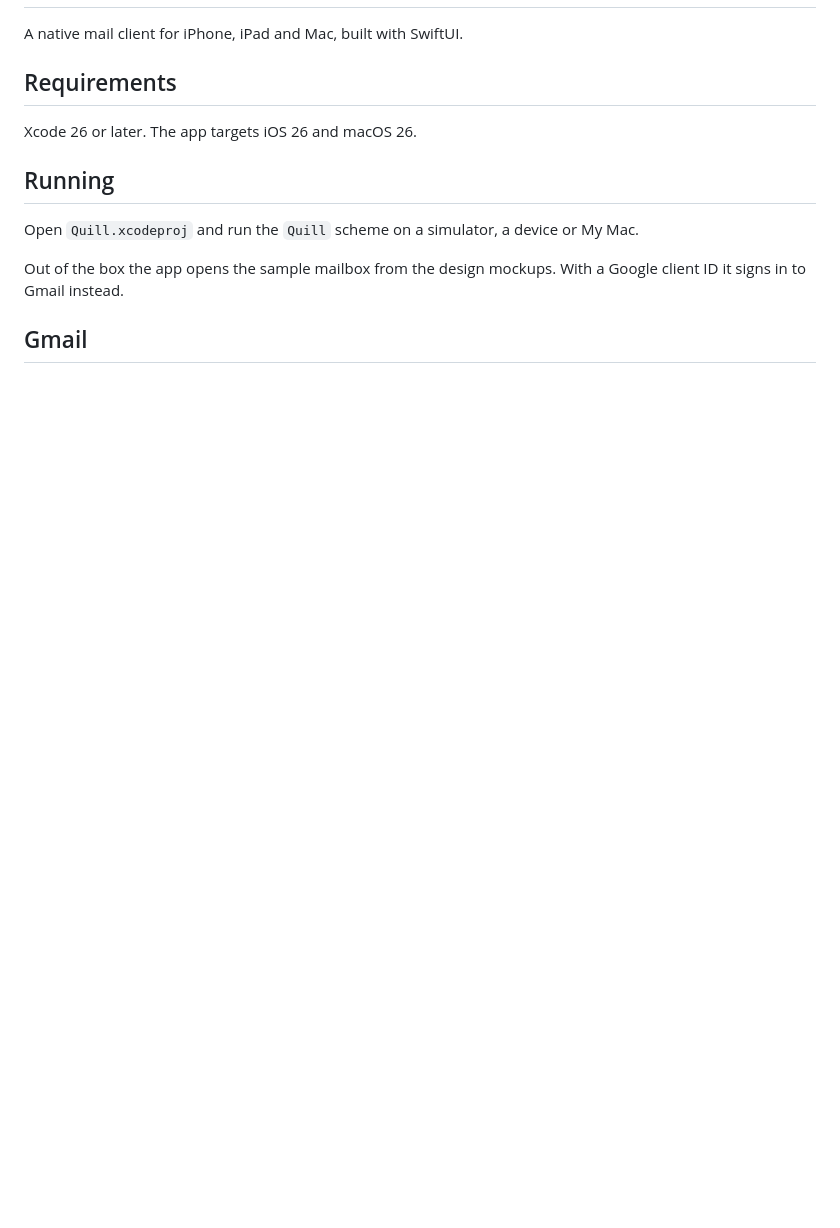
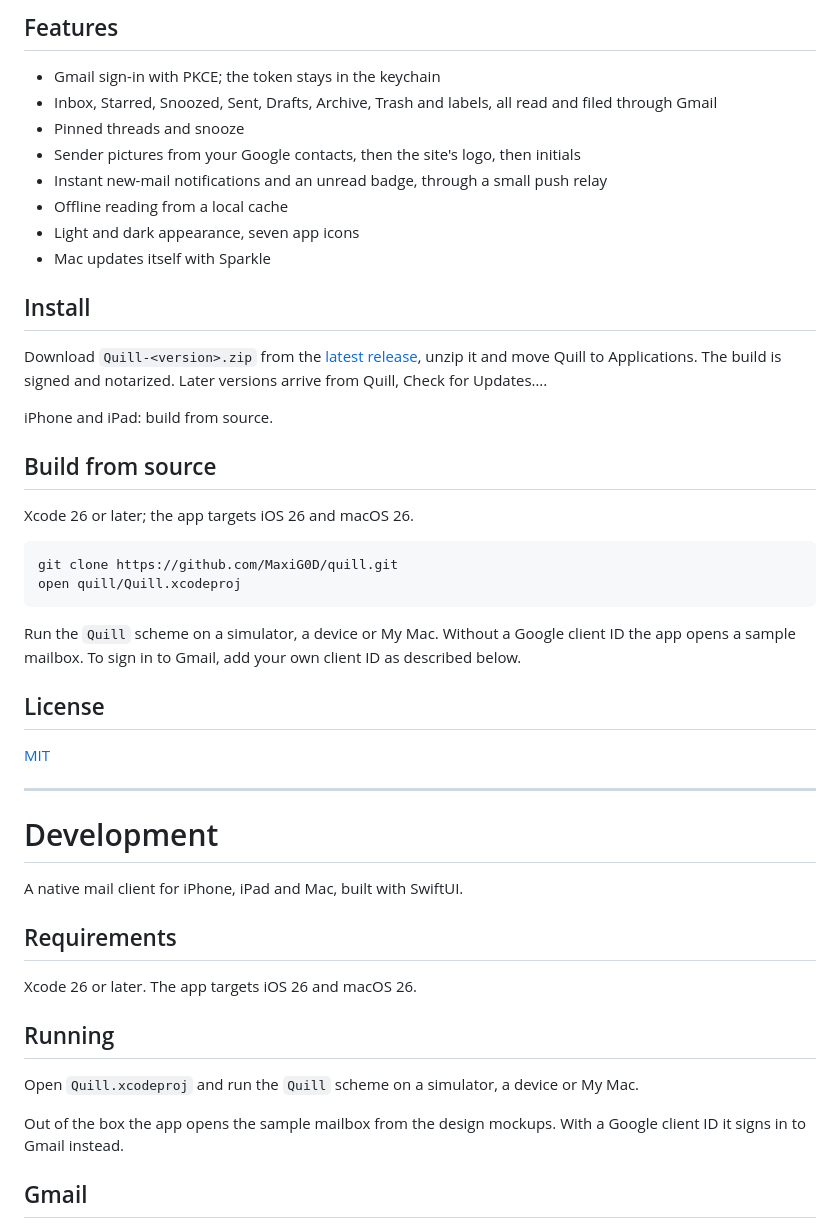
Before and after one commit to MaxiG0D/quill, a Markdown page: README.md, the part around one of its changes. Drawn GitHub-style; blank space fills up the shorter version.

Commit message:
Rewrite README with icon, screenshots, install and build steps
Co-Authored-By: Claude Sonnet 5.5 <noreply@anthropic.com>
Claude-Session: https://claude.ai/code/session_01Xx6ACNbFTU8hAHrNbx9Xeq

````diff
--- a/README.md
+++ b/README.md
@@ -2,3 +21,38 @@
+## Features
+
+- Gmail sign-in with PKCE; the token stays in the keychain
+- Inbox, Starred, Snoozed, Sent, Drafts, Archive, Trash and labels, all read and filed through Gmail
+- Pinned threads and snooze
+- Sender pictures from your Google contacts, then the site's logo, then initials
+- Instant new-mail notifications and an unread badge, through a small push relay
+- Offline reading from a local cache
+- Light and dark appearance, seven app icons
+- Mac updates itself with Sparkle
+
+## Install
+
+Download `Quill-<version>.zip` from the [latest release](https://github.com/MaxiG0D/quill/releases/latest), unzip it and move Quill to Applications. The build is signed and notarized. Later versions arrive from Quill, Check for Updates….
+
+iPhone and iPad: build from source.
+
+## Build from source
+
+Xcode 26 or later; the app targets iOS 26 and macOS 26.
+
+```sh
+git clone https://github.com/MaxiG0D/quill.git
+open quill/Quill.xcodeproj
+```
+
+Run the `Quill` scheme on a simulator, a device or My Mac. Without a Google client ID the app opens a sample mailbox. To sign in to Gmail, add your own client ID as described below.
+
+## License
+
+[MIT](LICENSE)
+
+---
+
+# Development
 
 A native mail client for iPhone, iPad and Mac, built with SwiftUI.
 
````
Also changed, not shown: other parts of README.md (+20 -1 lines), docs/icon.png (added), docs/social-preview.png (added).
